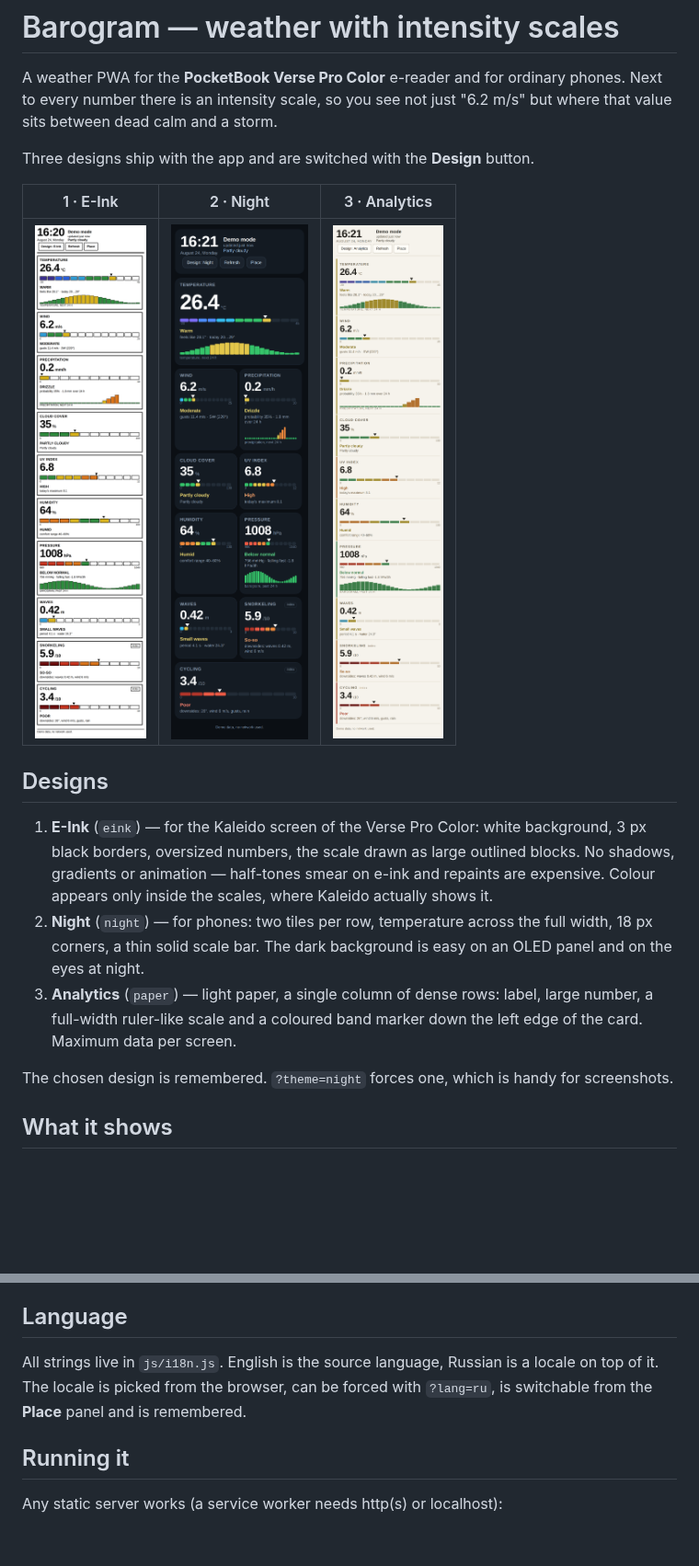
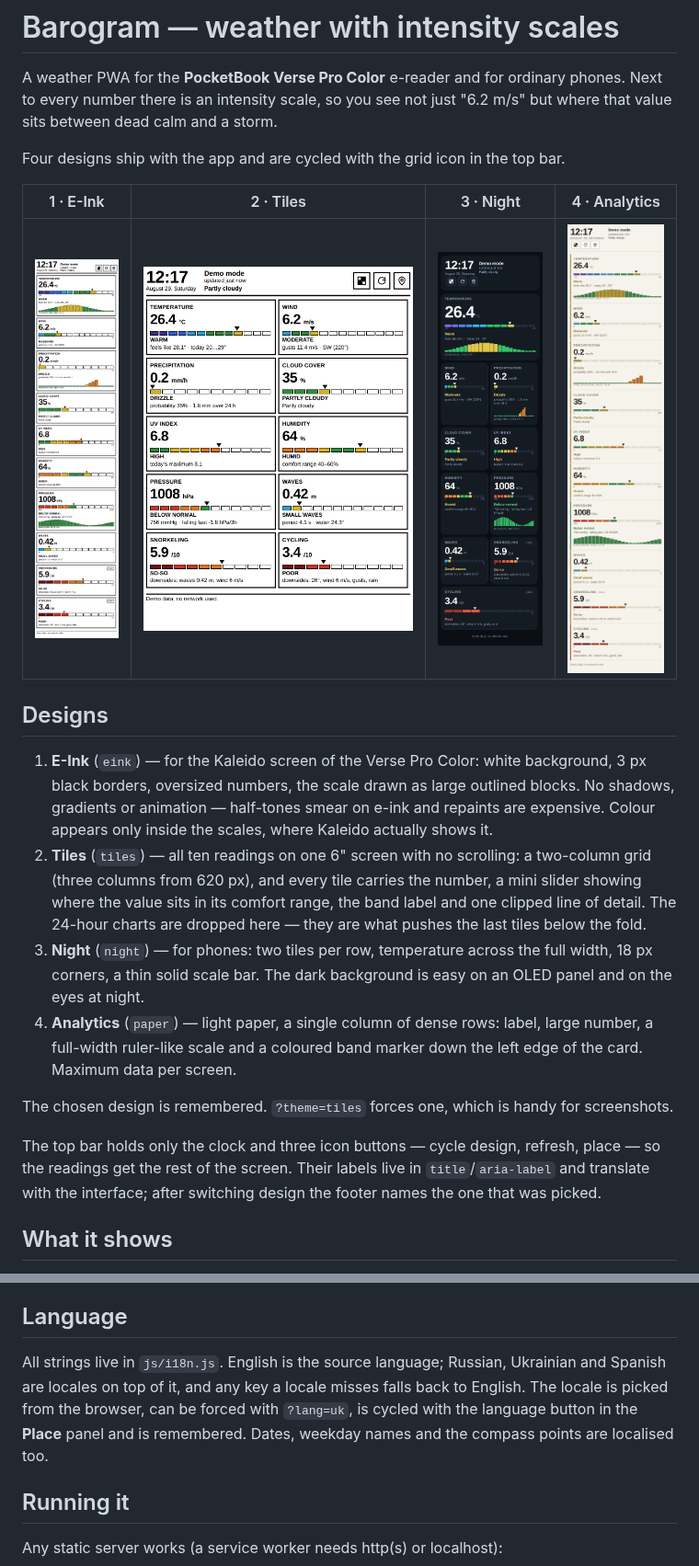
Before and after one commit to vladcherry/barogram, a Markdown page: README.md, 2 parts joined by grey strips. Shown at 92% size. Drawn GitHub-style; pictures changed too: docs/design-1-eink.png, docs/design-2-night.png, docs/design-3-paper.png; blank space fills up the shorter version.

```diff
--- a/README.md
+++ b/README.md
@@ -4,11 +4,11 @@ A weather PWA for the **PocketBook Verse Pro Color** e-reader and for ordinary
 phones. Next to every number there is an intensity scale, so you see not just
 "6.2 m/s" but where that value sits between dead calm and a storm.
 
-Three designs ship with the app and are switched with the **Design** button.
+Four designs ship with the app and are cycled with the grid icon in the top bar.
 
-| 1 · E-Ink | 2 · Night | 3 · Analytics |
-|---|---|---|
-| ![](docs/design-1-eink.png) | ![](docs/design-2-night.png) | ![](docs/design-3-paper.png) |
+| 1 · E-Ink | 2 · Tiles | 3 · Night | 4 · Analytics |
+|---|---|---|---|
+| ![](docs/design-1-eink.png) | ![](docs/design-4-tiles.png) | ![](docs/design-2-night.png) | ![](docs/design-3-paper.png) |
 
 ## Designs
 
@@ -17,15 +17,25 @@ Three designs ship with the app and are switched with the **Design** button.
    outlined blocks. No shadows, gradients or animation — half-tones smear on
    e-ink and repaints are expensive. Colour appears only inside the scales,
    where Kaleido actually shows it.
-2. **Night** (`night`) — for phones: two tiles per row, temperature across the
+2. **Tiles** (`tiles`) — all ten readings on one 6" screen with no scrolling:
+   a two-column grid (three columns from 620 px), and every tile carries the
+   number, a mini slider showing where the value sits in its comfort range, the
+   band label and one clipped line of detail. The 24-hour charts are dropped
+   here — they are what pushes the last tiles below the fold.
+3. **Night** (`night`) — for phones: two tiles per row, temperature across the
    full width, 18 px corners, a thin solid scale bar. The dark background is
    easy on an OLED panel and on the eyes at night.
-3. **Analytics** (`paper`) — light paper, a single column of dense rows: label,
+4. **Analytics** (`paper`) — light paper, a single column of dense rows: label,
    large number, a full-width ruler-like scale and a coloured band marker down
    the left edge of the card. Maximum data per screen.
 
-The chosen design is remembered. `?theme=night` forces one, which is handy for
+The chosen design is remembered. `?theme=tiles` forces one, which is handy for
 screenshots.
+
+The top bar holds only the clock and three icon buttons — cycle design, refresh,
+place — so the readings get the rest of the screen. Their labels live in
+`title`/`aria-label` and translate with the interface; after switching design the
+footer names the one that was picked.
 
 ## What it shows
 
@@ -89,9 +99,11 @@ hourly timer.
 
 ## Language
 
-All strings live in `js/i18n.js`. English is the source language, Russian is a
-locale on top of it. The locale is picked from the browser, can be forced with
-`?lang=ru`, is switchable from the **Place** panel and is remembered.
+All strings live in `js/i18n.js`. English is the source language; Russian,
+Ukrainian and Spanish are locales on top of it, and any key a locale misses
+falls back to English. The locale is picked from the browser, can be forced with
+`?lang=uk`, is cycled with the language button in the **Place** panel and is
+remembered. Dates, weekday names and the compass points are localised too.
 
 ## Running it
 
```
Also changed, not shown: other parts of README.md (+4 -3 lines), 9 other files.
